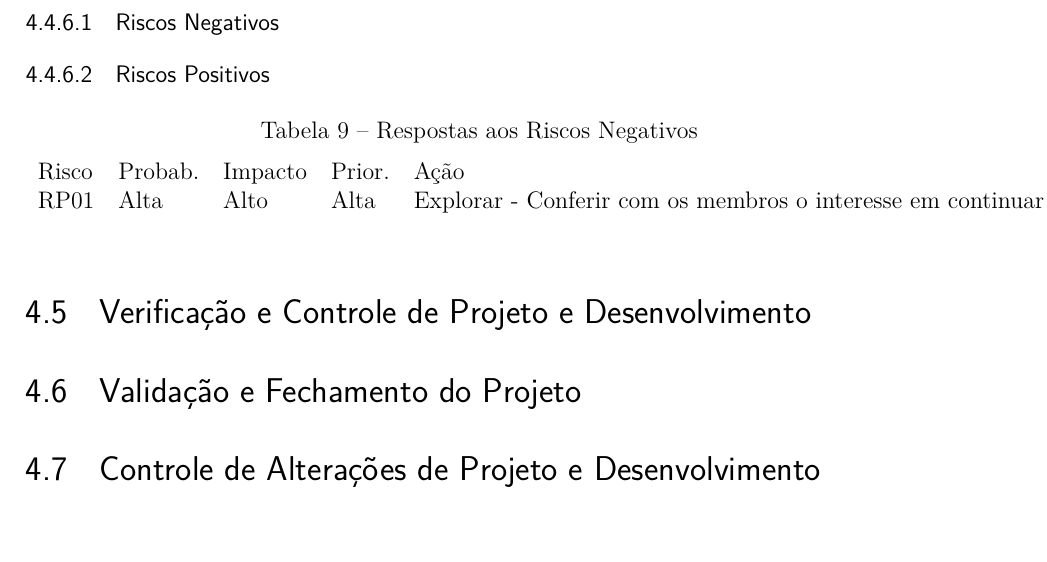
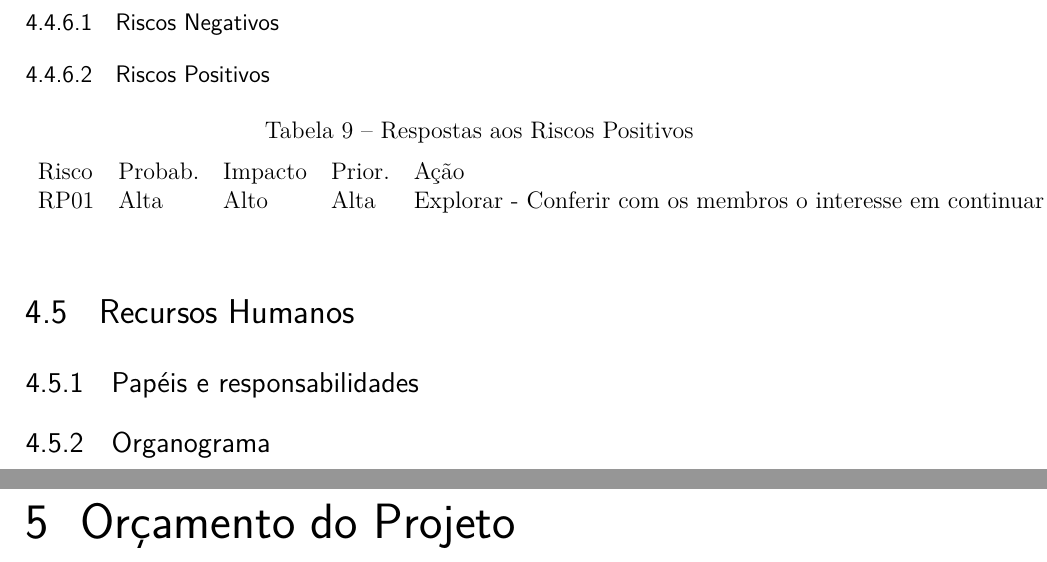
Before and after one commit to VRide/pontodecontrole1, a LaTeX thesis (pc1.tex, which reads editaveis/atividadeseresponsabilidades.tex, editaveis/conteudo.tex): part of page 21 of 37 before the commit and two parts of pages 21 and 23 of 41 after it, the two joined at a grey line, cut so that both start at the same text, the shorter picture padded with empty space. Compiled offline with pdfLaTeX.

Commit message:
Adding schedule and budget

```diff
--- a/editaveis/atividadeseresponsabilidades.tex
+++ b/editaveis/atividadeseresponsabilidades.tex
@@ -121,7 +123,7 @@ R01   & Muito Alta & Muito Alto & Alta   & Prevenir - Realizar treinamentos em e
 
 \begin{table}[htp]
 \centering
-\caption{Respostas aos Riscos Negativos}
+\caption{Respostas aos Riscos Positivos}
 \label{respostas-riscos-positivos}
 \begin{tabular}{lllll}
 Risco & Probab. & Impacto & Prior. & Ação                                                        \\
@@ -129,8 +131,6 @@ RP01  & Alta    & Alto    & Alta   & Explorar - Conferir com os membros o intere
 \end{tabular}
 \end{table}
 
-\section{Verificação e Controle de Projeto e Desenvolvimento}
-
-\section{Validação e Fechamento do Projeto}
-
-\section{Controle de Alterações de Projeto e Desenvolvimento}
+\section{Recursos Humanos}
+\subsection{Papéis e responsabilidades}
+\subsection{Organograma}
--- a/editaveis/conteudo.tex
+++ b/editaveis/conteudo.tex
@@ -10,5 +10,11 @@
 \chapter{Descrição das atividades e responsabilidades}
 \input{editaveis/atividadeseresponsabilidades}
 
+\chapter{Orçamento do Projeto}
+\input{editaveis/orcamento}
+
+\chapter{Cronograma}
+\input{editaveis/cronograma}
+
 \chapter{Subsistemas}
 \input{editaveis/subsistemas}
```
Also changed, not shown: editaveis/cronograma.tex (added), editaveis/orcamento.tex (added), editaveis/atividadeseresponsabilidades.tex (2 more changed lines).
